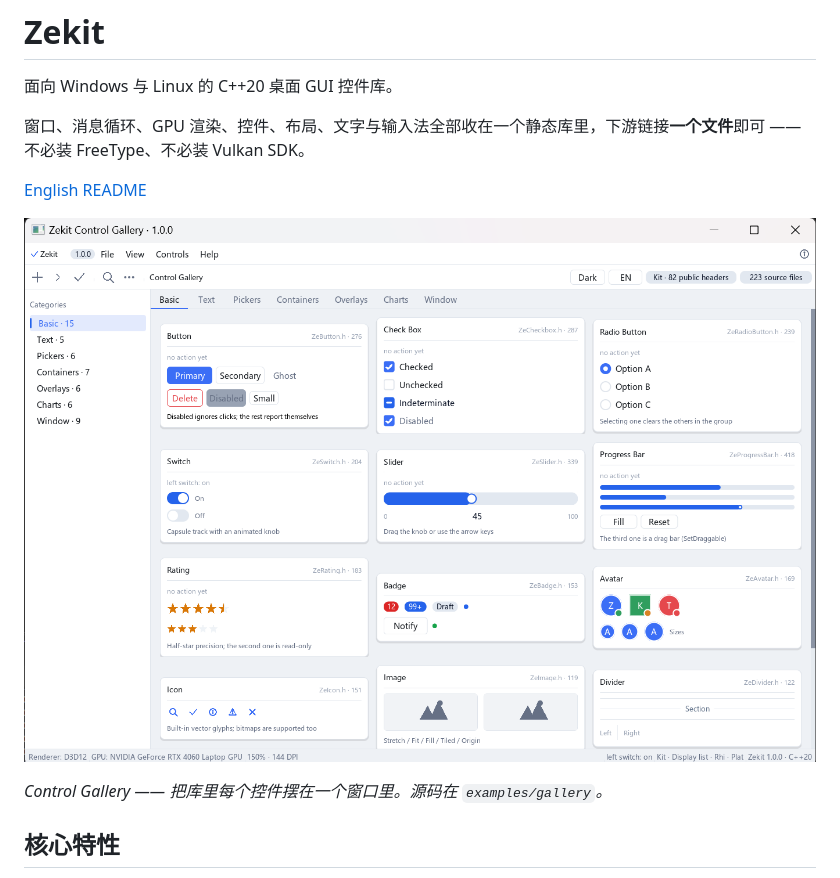
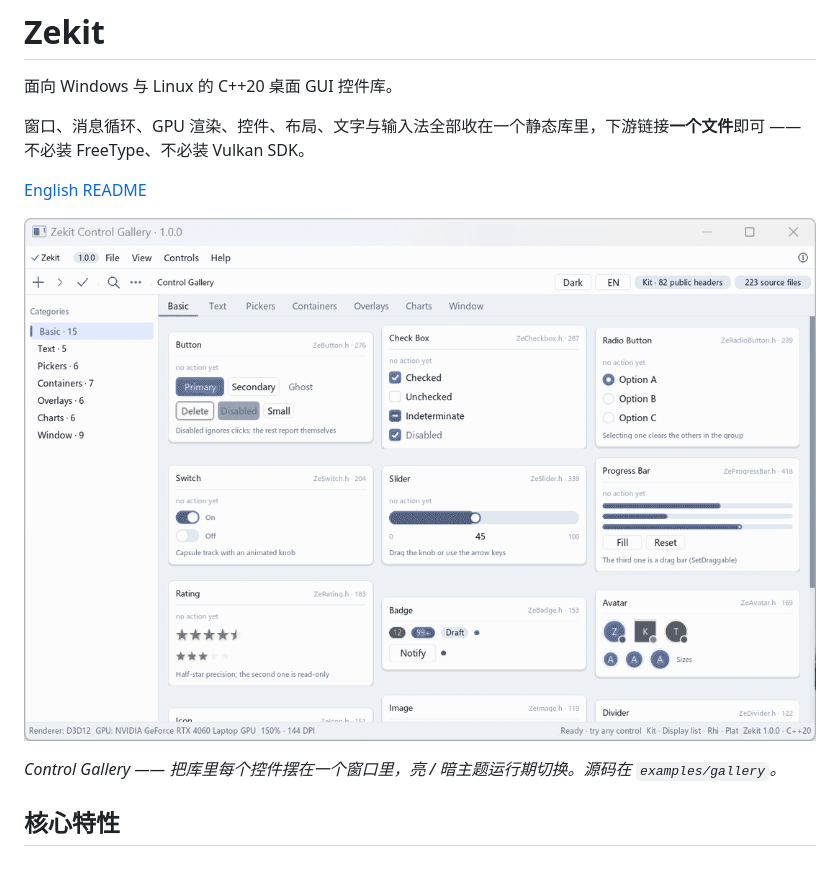
Before and after one commit to Z-ze489/Zekit, a Markdown page: README.zh-CN.md, the part around the change. Drawn GitHub-style; pictures changed too: assets/gallery.gif (added).

```diff
--- a/README.zh-CN.md
+++ b/README.zh-CN.md
@@ -7,9 +7,9 @@
 
 [English README](README.md)
 
-![Zekit Control Gallery](assets/gallery.png)
+![Zekit Control Gallery](assets/gallery.gif)
 
-*Control Gallery —— 把库里每个控件摆在一个窗口里。源码在 `examples/gallery`。*
+*Control Gallery —— 把库里每个控件摆在一个窗口里，亮 / 暗主题运行期切换。源码在 `examples/gallery`。*
 
 ## 核心特性
 
```
Also changed, not shown: README.md (+3 -2 lines).
